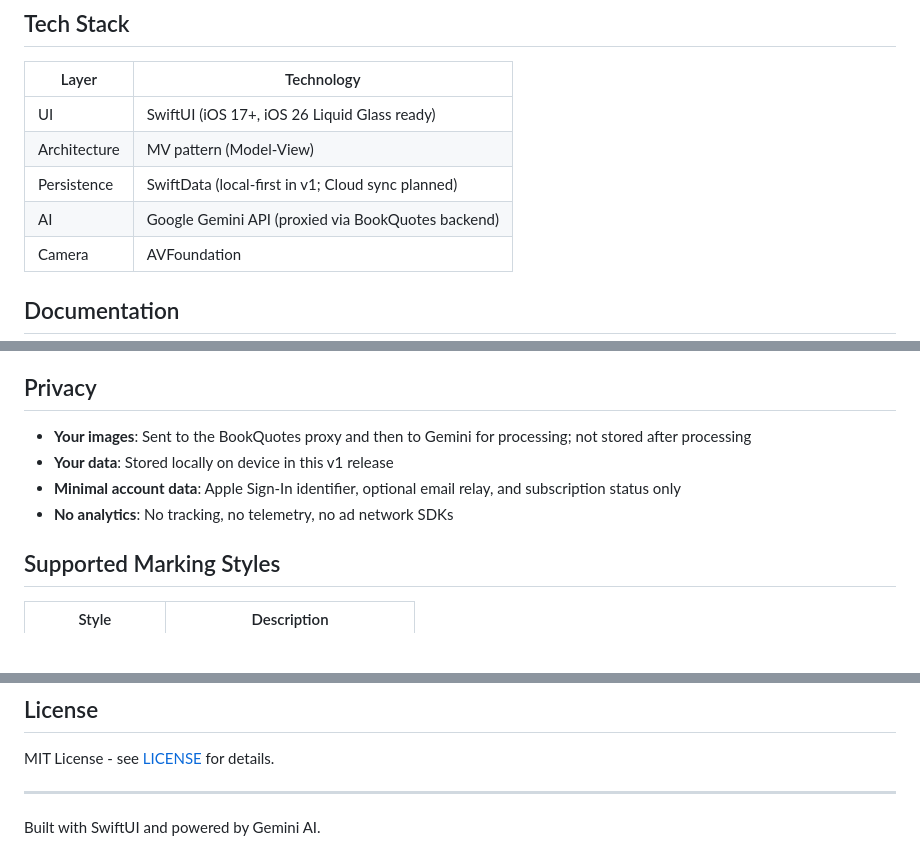
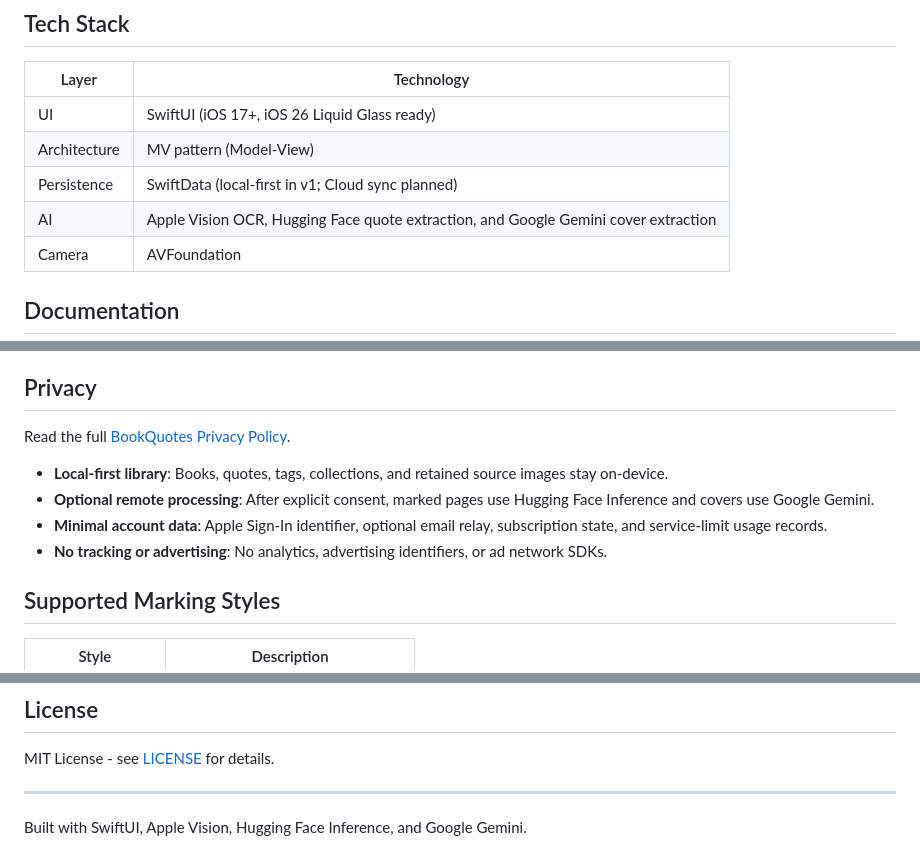
Before and after one commit to Al2800/Book-Viewer, a Markdown page: README.md, 3 parts joined by grey strips. Rendered like a GitHub page; blank space fills up the shorter version.

Commit message:
docs(privacy): publish app store policy

```diff
--- a/README.md
+++ b/README.md
@@ -62,7 +62,7 @@ You underline sentences, draw margin lines next to important paragraphs, and jot
 | UI | SwiftUI (iOS 17+, iOS 26 Liquid Glass ready) |
 | Architecture | MV pattern (Model-View) |
 | Persistence | SwiftData (local-first in v1; Cloud sync planned) |
-| AI | Google Gemini API (proxied via BookQuotes backend) |
+| AI | Apple Vision OCR, Hugging Face quote extraction, and Google Gemini cover extraction |
 | Camera | AVFoundation |
 
 ## Documentation
@@ -127,10 +127,12 @@ BookQuotes/
 
 ## Privacy
 
-- **Your images**: Sent to the BookQuotes proxy and then to Gemini for processing; not stored after processing
-- **Your data**: Stored locally on device in this v1 release
-- **Minimal account data**: Apple Sign-In identifier, optional email relay, and subscription status only
-- **No analytics**: No tracking, no telemetry, no ad network SDKs
+Read the full [BookQuotes Privacy Policy](PRIVACY.md).
+
+- **Local-first library**: Books, quotes, tags, collections, and retained source images stay on-device.
+- **Optional remote processing**: After explicit consent, marked pages use Hugging Face Inference and covers use Google Gemini.
+- **Minimal account data**: Apple Sign-In identifier, optional email relay, subscription state, and service-limit usage records.
+- **No tracking or advertising**: No analytics, advertising identifiers, or ad network SDKs.
 
 ## Supported Marking Styles
 
@@ -149,4 +151,4 @@ MIT License - see [LICENSE](LICENSE) for details.
 
 ---
 
-Built with SwiftUI and powered by Gemini AI.
+Built with SwiftUI, Apple Vision, Hugging Face Inference, and Google Gemini.
```
Also changed, not shown: PRIVACY.md (added, +87 -0 lines).
